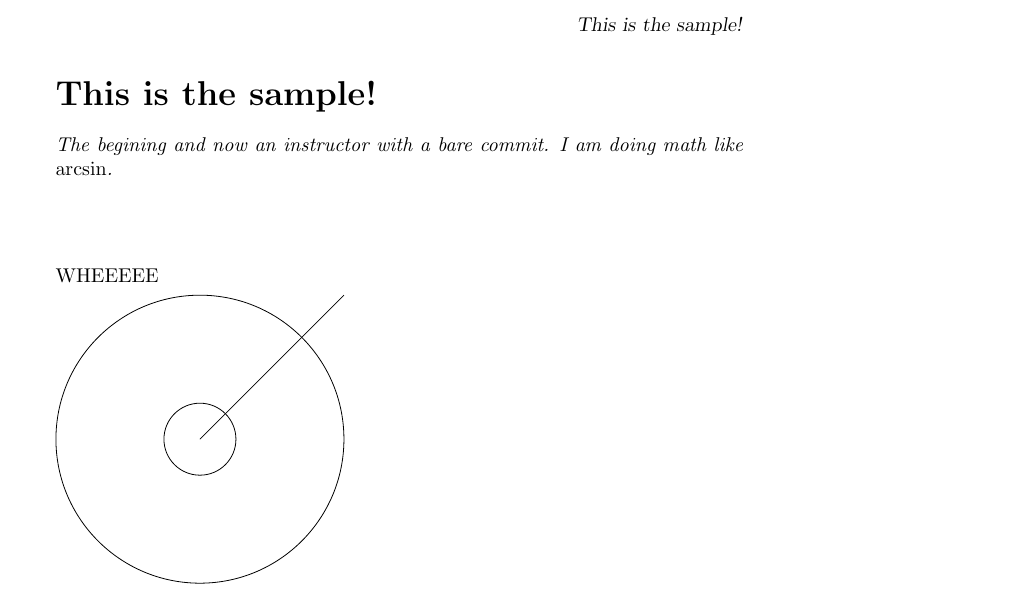
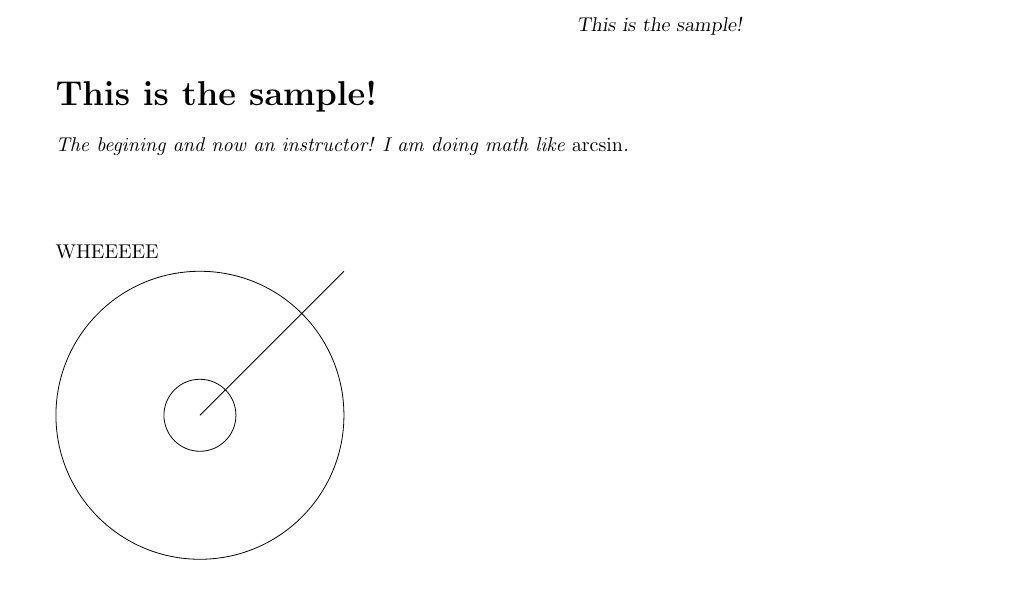
Before and after one commit to kisonecat/ximeraSample, a LaTeX document (first.tex): part of page 1 of 2, cut so that both start at the same text. Compiled offline with pdfLaTeX.

Commit message:
Testings references

```diff
--- a/first.tex
+++ b/first.tex
@@ -6,7 +6,7 @@
 
 \begin{document}
 \begin{abstract}
-  The begining and now an instructor with a bare commit.  I am doing math like $\arcsin$.
+  The begining and now an instructor! I am doing math like $\arcsin$.
 \end{abstract}
 
 \maketitle
```
